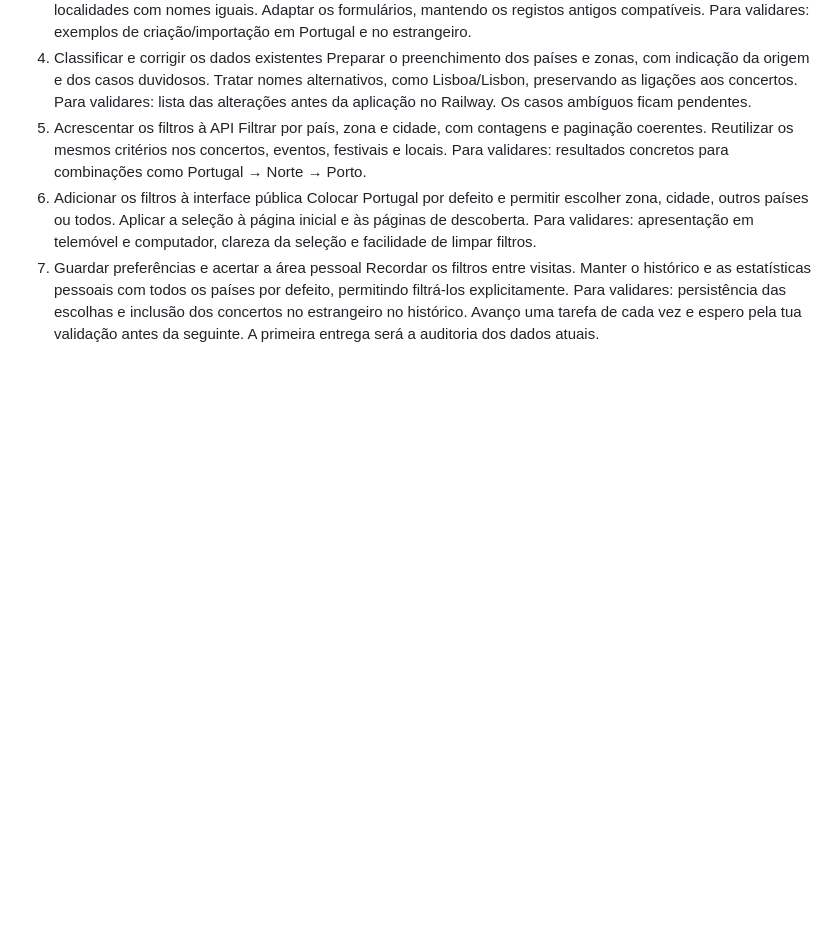
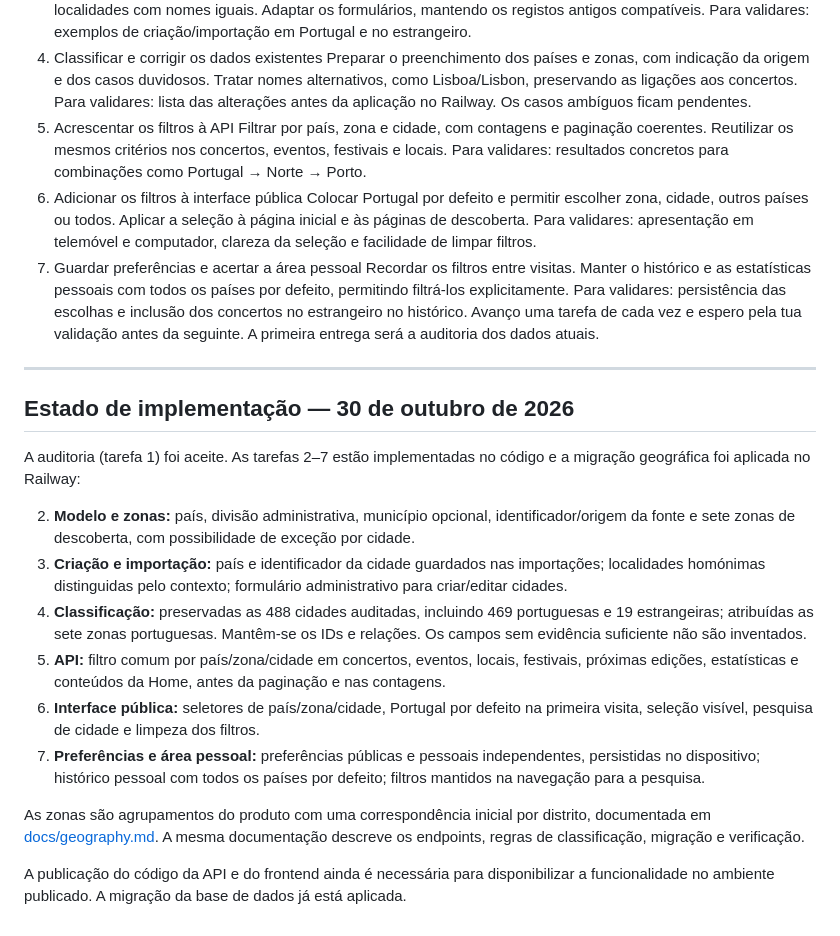
Before and after one commit to carlosfilipefranco/mygigs-api, a Markdown page: countries.md, the part around the change. Rendered like a GitHub page; blank space fills up the shorter version.

Commit message:
Document geographic discovery rules and rollout

```diff
--- a/countries.md
+++ b/countries.md
@@ -65,3 +65,20 @@ Dividiria em sete tarefas, com uma entrega concreta para validares no fim de cad
    Recordar os filtros entre visitas. Manter o histórico e as estatísticas pessoais com todos os países por defeito, permitindo filtrá-los explicitamente.
    Para validares: persistência das escolhas e inclusão dos concertos no estrangeiro no histórico.
    Avanço uma tarefa de cada vez e espero pela tua validação antes da seguinte. A primeira entrega será a auditoria dos dados atuais.
+
+---
+
+## Estado de implementação — 30 de outubro de 2026
+
+A auditoria (tarefa 1) foi aceite. As tarefas 2–7 estão implementadas no código e a migração geográfica foi aplicada no Railway:
+
+2. **Modelo e zonas:** país, divisão administrativa, município opcional, identificador/origem da fonte e sete zonas de descoberta, com possibilidade de exceção por cidade.
+3. **Criação e importação:** país e identificador da cidade guardados nas importações; localidades homónimas distinguidas pelo contexto; formulário administrativo para criar/editar cidades.
+4. **Classificação:** preservadas as 488 cidades auditadas, incluindo 469 portuguesas e 19 estrangeiras; atribuídas as sete zonas portuguesas. Mantêm-se os IDs e relações. Os campos sem evidência suficiente não são inventados.
+5. **API:** filtro comum por país/zona/cidade em concertos, eventos, locais, festivais, próximas edições, estatísticas e conteúdos da Home, antes da paginação e nas contagens.
+6. **Interface pública:** seletores de país/zona/cidade, Portugal por defeito na primeira visita, seleção visível, pesquisa de cidade e limpeza dos filtros.
+7. **Preferências e área pessoal:** preferências públicas e pessoais independentes, persistidas no dispositivo; histórico pessoal com todos os países por defeito; filtros mantidos na navegação para a pesquisa.
+
+As zonas são agrupamentos do produto com uma correspondência inicial por distrito, documentada em [docs/geography.md](docs/geography.md). A mesma documentação descreve os endpoints, regras de classificação, migração e verificação.
+
+A publicação do código da API e do frontend ainda é necessária para disponibilizar a funcionalidade no ambiente publicado. A migração da base de dados já está aplicada.
```
Also changed, not shown: docs/geography.md (added, +94 -0 lines).
